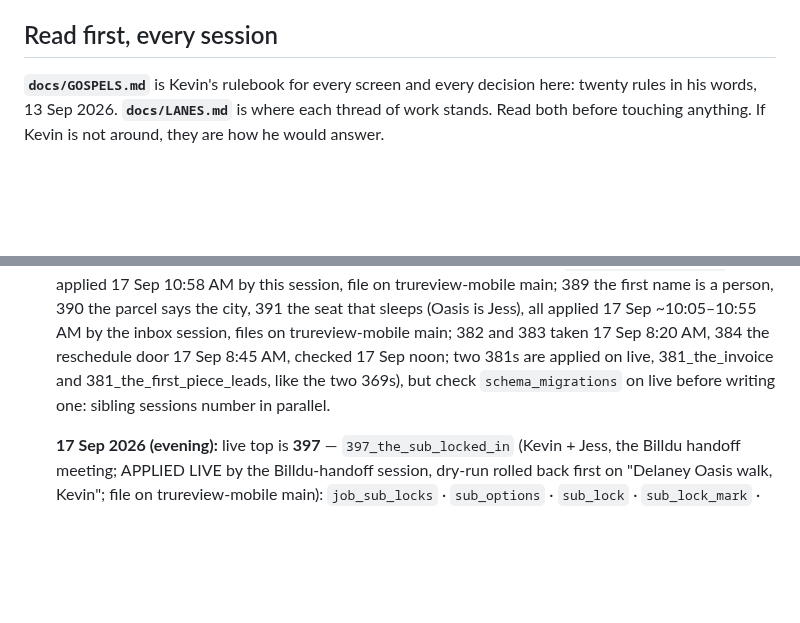
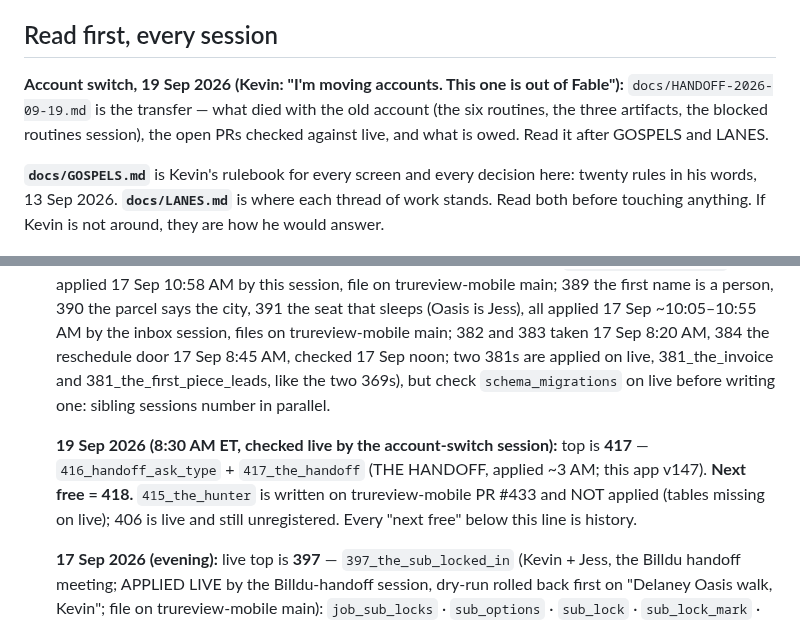
Before and after one commit to kdelaney05-bit/4-touch-autopilot-central-command, a Markdown page: CLAUDE.md, 2 parts joined by grey strips. GitHub-like rendering; blank space fills up the shorter version.

```diff
--- a/CLAUDE.md
+++ b/CLAUDE.md
@@ -7,6 +7,8 @@ customer file under all of them. `README.md` says what each room is and what
 the file's header does.
 
 ## Read first, every session
+
+**Account switch, 19 Sep 2026 (Kevin: "I'm moving accounts. This one is out of Fable"):** `docs/HANDOFF-2026-09-19.md` is the transfer — what died with the old account (the six routines, the three artifacts, the blocked routines session), the open PRs checked against live, and what is owed. Read it after GOSPELS and LANES.
 
 **`docs/GOSPELS.md`** is Kevin's rulebook for every screen and every decision here: twenty rules in his words, 13 Sep 2026. **`docs/LANES.md`** is where each thread of work stands. Read both before touching anything. If Kevin is not around, they are how he would answer.
 
@@ -38,6 +40,8 @@ in CC.**
   checked 17 Sep noon; two 381s are applied on live, 381_the_invoice and 381_the_first_piece_leads, like the two 369s), but
   check `schema_migrations` on live before writing one: sibling sessions
   number in parallel.
+
+  **19 Sep 2026 (8:30 AM ET, checked live by the account-switch session):** top is **417** — `416_handoff_ask_type` + `417_the_handoff` (THE HANDOFF, applied ~3 AM; this app v147). **Next free = 418.** `415_the_hunter` is written on trureview-mobile PR #433 and NOT applied (tables missing on live); 406 is live and still unregistered. Every "next free" below this line is history.
 
   **17 Sep 2026 (evening):** live top is **397** — `397_the_sub_locked_in` (Kevin + Jess, the Billdu handoff meeting; APPLIED LIVE by the Billdu-handoff session, dry-run rolled back first on "Delaney Oasis walk, Kevin"; file on trureview-mobile main): `job_sub_locks` · `sub_options` · `sub_lock` · `sub_lock_mark` · `v_job_sub_locks`. This app v109: the checkbox on ＋ Photo, the Sub locked in card, NEXT, the Office room's waiting list, the film `?tour=sub`. **Next free = 398** — read `schema_migrations` first.
   **18 Sep 2026 (morning):** live top is **404** — `404_the_visit_on_the_reps_google_calendar` (Sam: a visit booked at the New lead door reached Gio's phone and the file, never his Google Calendar; Kevin: "we don't need the calendars but it should sync for sure"; APPLIED LIVE by the cloud session, dry-run rolled back first on Sam's own test visit; file on trureview-mobile branch `claude/google-calendar-appt-sync-6rtbkd`): `gcal_events` · `gcal_sync_due` · `gcal_sync_mark`; worker `backend/worker/gcal-sync.mjs` on the box as `liberty-gcal.service` — **ON since 18 Sep 11:32 AM ET**: the Calendar scope is on the liberty-nurture delegation in the Liberty Workspace (which holds Pro-Tech too), the Calendar API is enabled in the liberty-nurture project, `liberty-gcal` is enabled on the box and the first pass put Gio's, Jessica's, Ron's and Eric's visits on their calendars; the Oasis Workspace took it at 11:42 AM and Mike's practice visit landed on the retry at 11:43 (five rows live, nothing due); **405** `typed_into_cc_is_ccs_calendar` the same morning (a visit the office typed into CC — `cc_mirror_queue` by_hand or sent — is CC's on the calendar: no insert, handoff if ours is there). Nothing in this app changed. PR #430 (trureview-mobile) merged 18 Sep.
```
Also changed, not shown: docs/HANDOFF-2026-09-19.md (added, +117 -0 lines), docs/LANES.md (+1 -0 lines).
